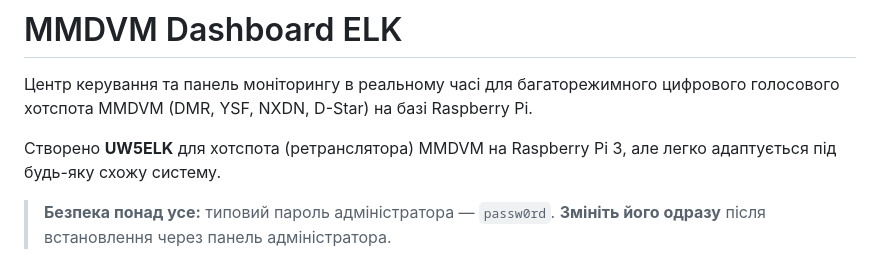
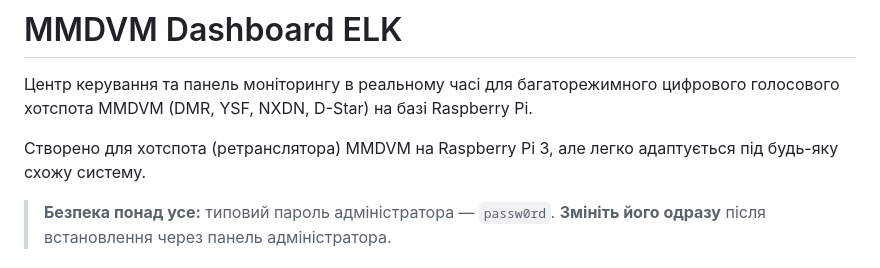
Before and after one commit to uw5elk/mmdvm-dashboard-elk, a Markdown page: README.md, the part around the change. Drawn GitHub-style.

```diff
--- a/README.md
+++ b/README.md
@@ -4,7 +4,7 @@
 багаторежимного цифрового голосового хотспота MMDVM (DMR, YSF, NXDN, D-Star)
 на базі Raspberry Pi.
 
-Створено **UW5ELK** для хотспота (ретранслятора) MMDVM на Raspberry Pi 3, але легко
+Створено для хотспота (ретранслятора) MMDVM на Raspberry Pi 3, але легко
 адаптується під будь-яку схожу систему.
 
 > **Безпека понад усе:** типовий пароль адміністратора — `passw0rd`.
```
